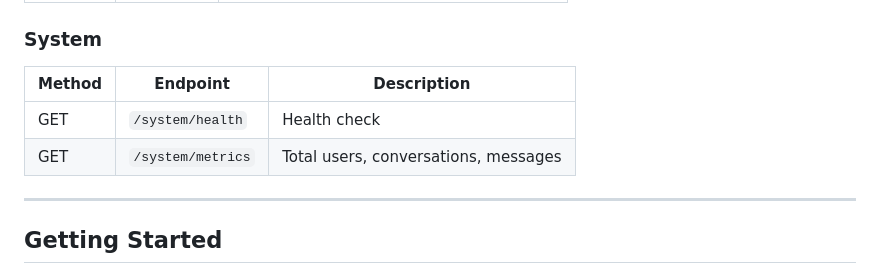
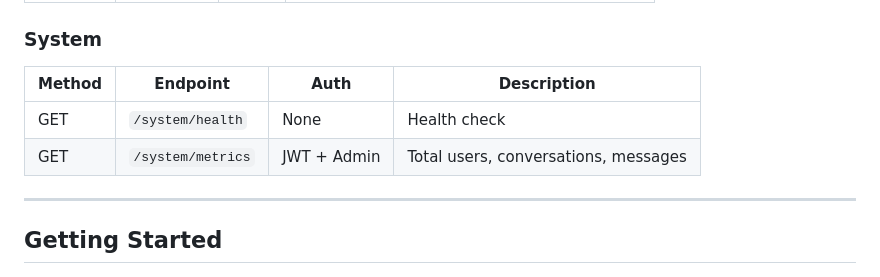
Before and after one commit to MujahidMalik7/Full-Stack-AI-Chatbot-API, a Markdown page: README.md, the part around one of its changes. GitHub-like rendering.

```diff
--- a/README.md
+++ b/README.md
@@ -69,9 +72,9 @@ FULL_STACK_AI_CHATBOT/
 
 ### System
-| Method | Endpoint | Description |
-|--------|----------|-------------|
-| GET | `/system/health` | Health check |
-| GET | `/system/metrics` | Total users, conversations, messages |
+| Method | Endpoint | Auth | Description |
+|--------|----------|------|-------------|
+| GET | `/system/health` | None | Health check |
+| GET | `/system/metrics` | JWT + Admin | Total users, conversations, messages |
 
 ---
 
```
Also changed, not shown: other parts of README.md (+80 -41 lines).
